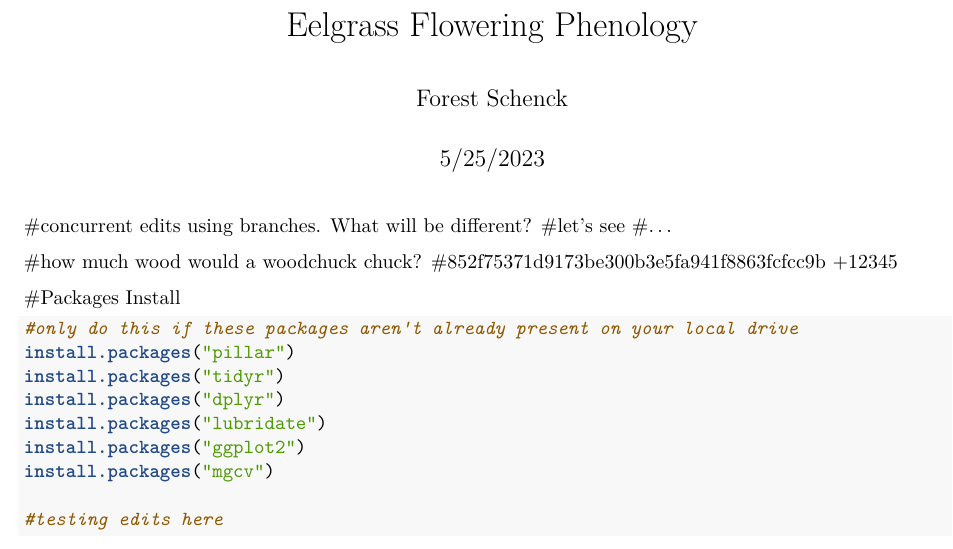
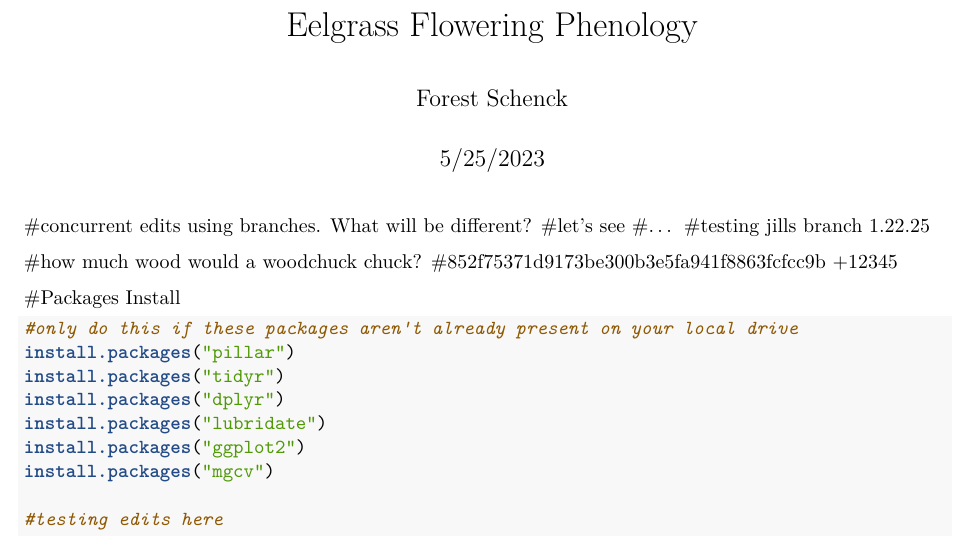
Before and after one commit to massbays-tech/Eelgrass-Flowers-and-Seeds, an R Markdown document (EelgrassFLWphenology.Rmd): part of page 1 of 12, cut so that both start at the same text. Rendered offline with R 4.5, knitr and Pandoc, then LaTeX, with nearby package versions; some code elsewhere in the file could not run offline.

Commit message:
testing branch

```diff
--- a/EelgrassFLWphenology.Rmd
+++ b/EelgrassFLWphenology.Rmd
@@ -10,6 +10,7 @@ editor_options:
 #concurrent edits using branches. What will be different?
 #let's see
 #...
+#testing jills branch 1.22.25
 
 
 #how much wood would a woodchuck chuck?
```
